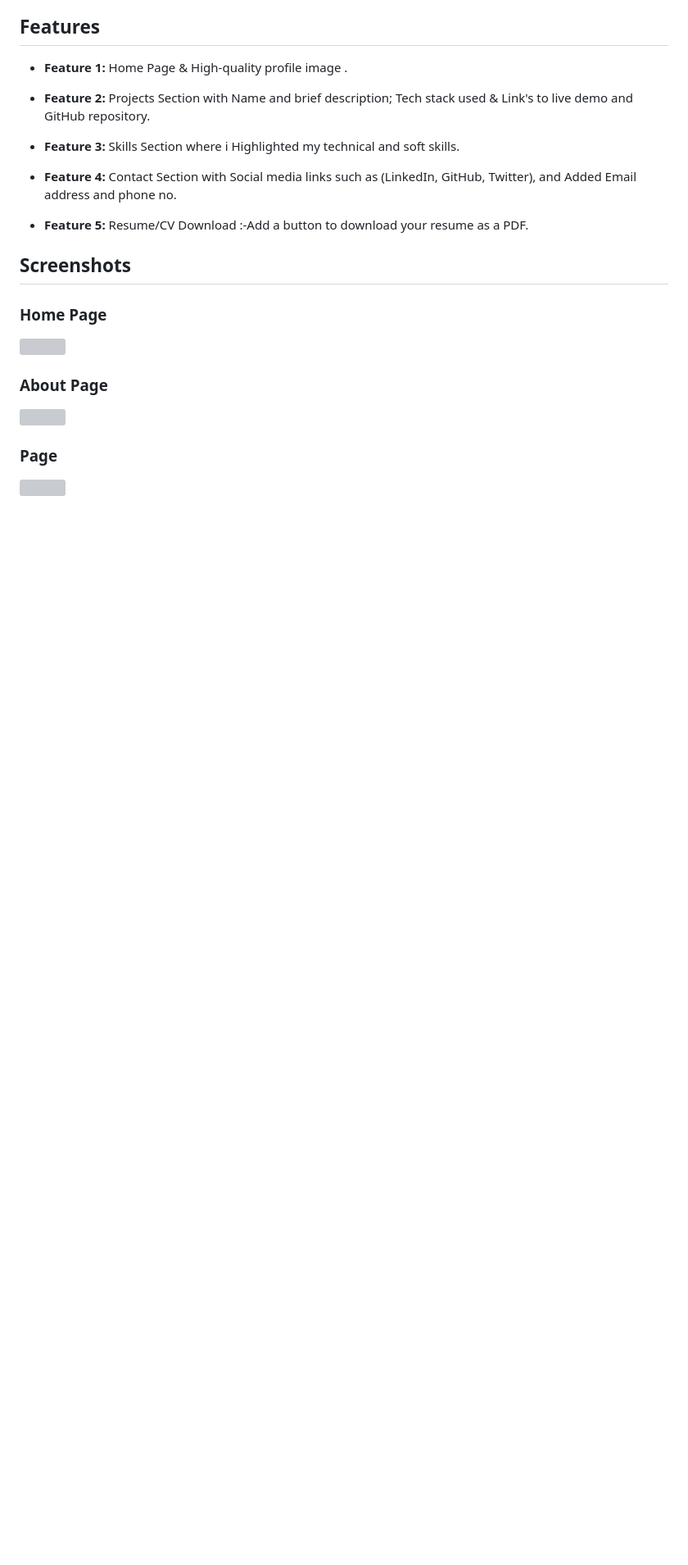
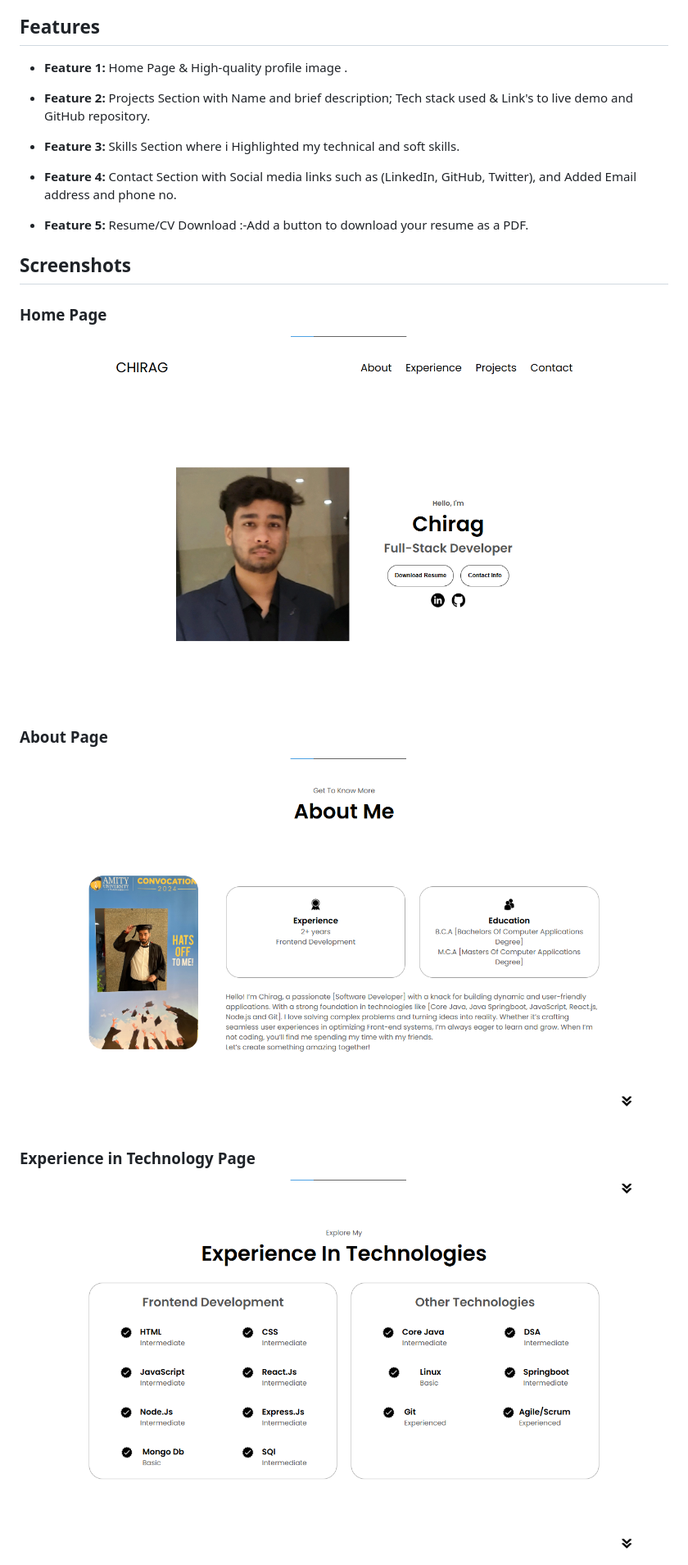
Before and after one commit to SorcererChiragsingh/My-Responsive-Portfolio, a Markdown page: README.md, the part around the change printed below. Shown: that part at 82% size. GitHub-like rendering; pictures changed too: assets/preview1.png (added), assets/preview2.png (added), assets/preview3.png (added); blank space fills up the shorter version; grey boxes are pictures that could not be loaded.

Commit message:
Add preview images

```diff
--- a/README.md
+++ b/README.md
@@ -49,11 +49,11 @@
 ## Screenshots
 
 ### Home Page
-![]()
+![](https://github.com/SorcererChiragsingh/My-Responsive-Portfolio/blob/main/assets/preview1.png)
 
 ### About Page
-![]()
+![](https://github.com/SorcererChiragsingh/My-Responsive-Portfolio/blob/main/assets/preview2.png)
 
-###  Page
-![]()
+### Experience in Technology Page
+![](https://github.com/SorcererChiragsingh/My-Responsive-Portfolio/blob/main/assets/preview3.png)
 
```
Also changed, not shown: other parts of README.md (+3 -3 lines), assets/preview4.png (added), assets/preview5.png (added).
